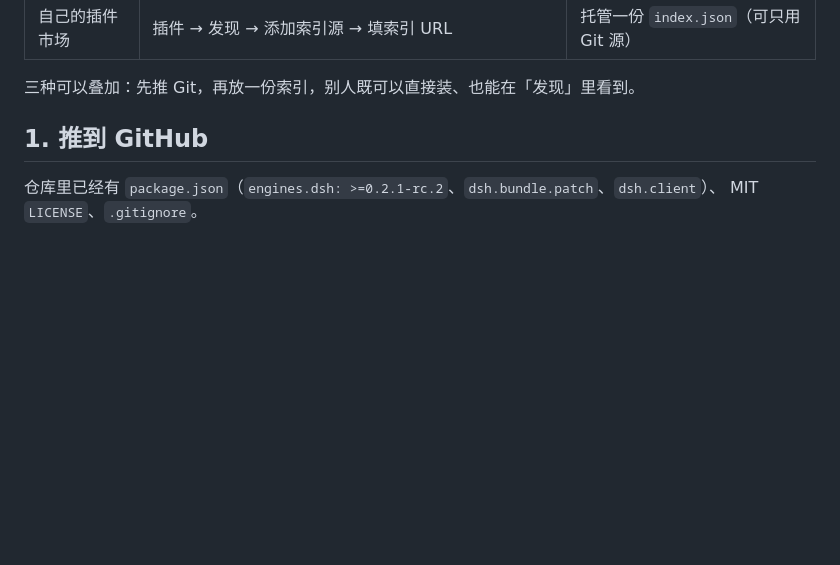
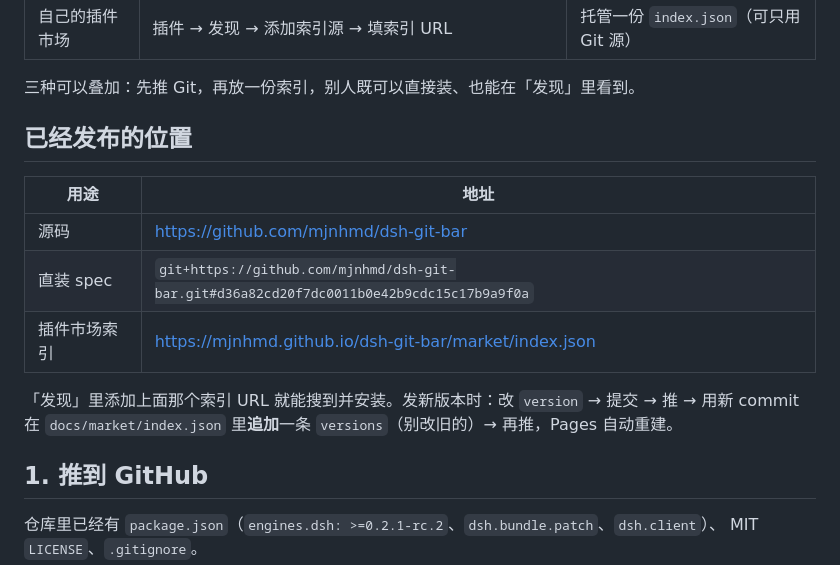
Before and after one commit to mjnhmd/dsh-git-bar, a Markdown page: docs/PUBLISH.zh.md, the part around the change. Drawn GitHub-style; blank space fills up the shorter version.

Commit message:
docs: record the published URLs

```diff
--- a/docs/PUBLISH.zh.md
+++ b/docs/PUBLISH.zh.md
@@ -17,6 +17,17 @@ DSH **没有**内建的插件索引源，也没有「提交到官方商店」的
 | 自己的插件市场 | 插件 → 发现 → 添加索引源 → 填索引 URL | 托管一份 `index.json`（可只用 Git 源） |
 
 三种可以叠加：先推 Git，再放一份索引，别人既可以直接装、也能在「发现」里看到。
+
+## 已经发布的位置
+
+| 用途 | 地址 |
+|---|---|
+| 源码 | https://github.com/mjnhmd/dsh-git-bar |
+| 直装 spec | `git+https://github.com/mjnhmd/dsh-git-bar.git#d36a82cd20f7dc0011b0e42b9cdc15c17b9a9f0a` |
+| 插件市场索引 | https://mjnhmd.github.io/dsh-git-bar/market/index.json |
+
+「发现」里添加上面那个索引 URL 就能搜到并安装。发新版本时：改 `version` → 提交 → 推 → 用新 commit
+在 `docs/market/index.json` 里**追加**一条 `versions`（别改旧的）→ 再推，Pages 自动重建。
 
 ## 1. 推到 GitHub
 
```
Also changed, not shown: README.md (+4 -1 lines).
